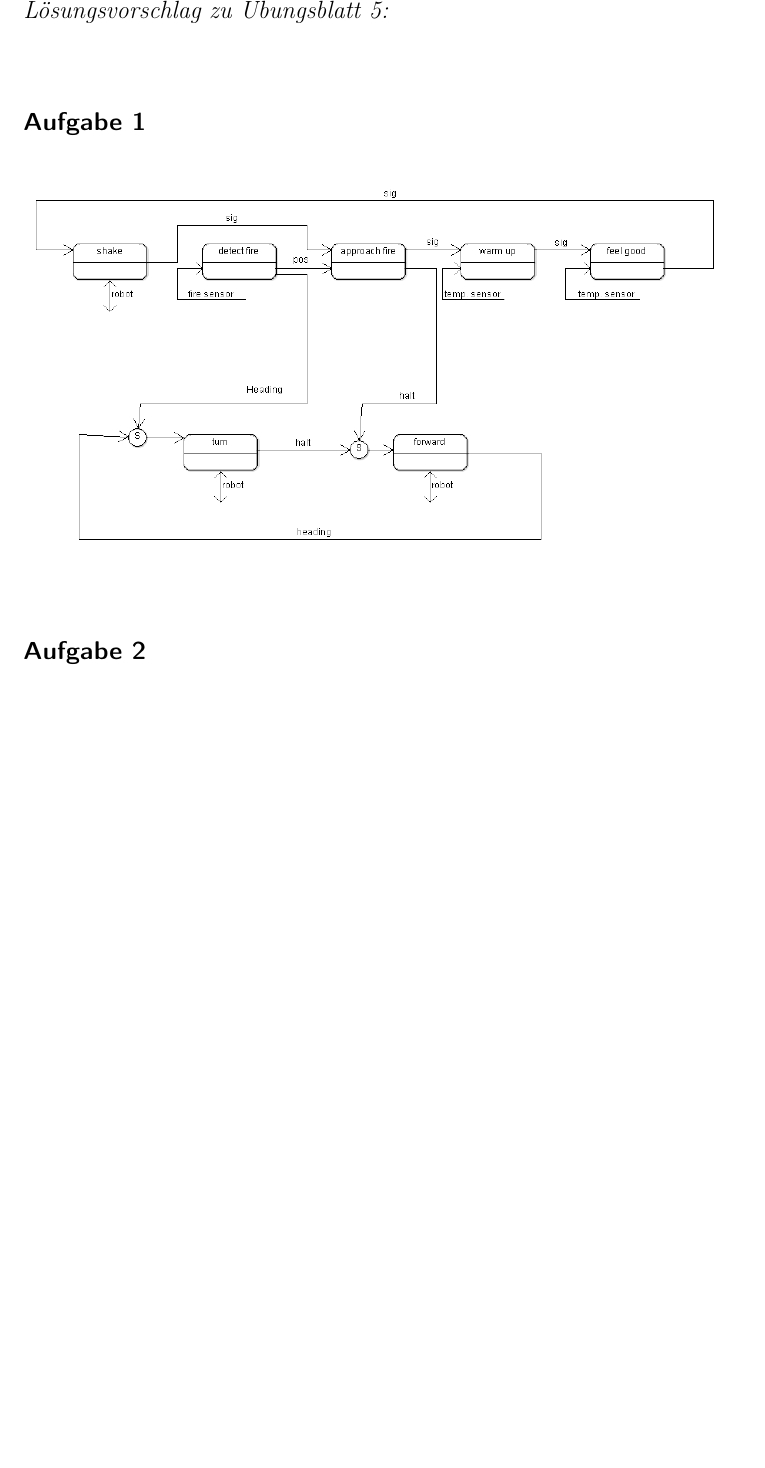
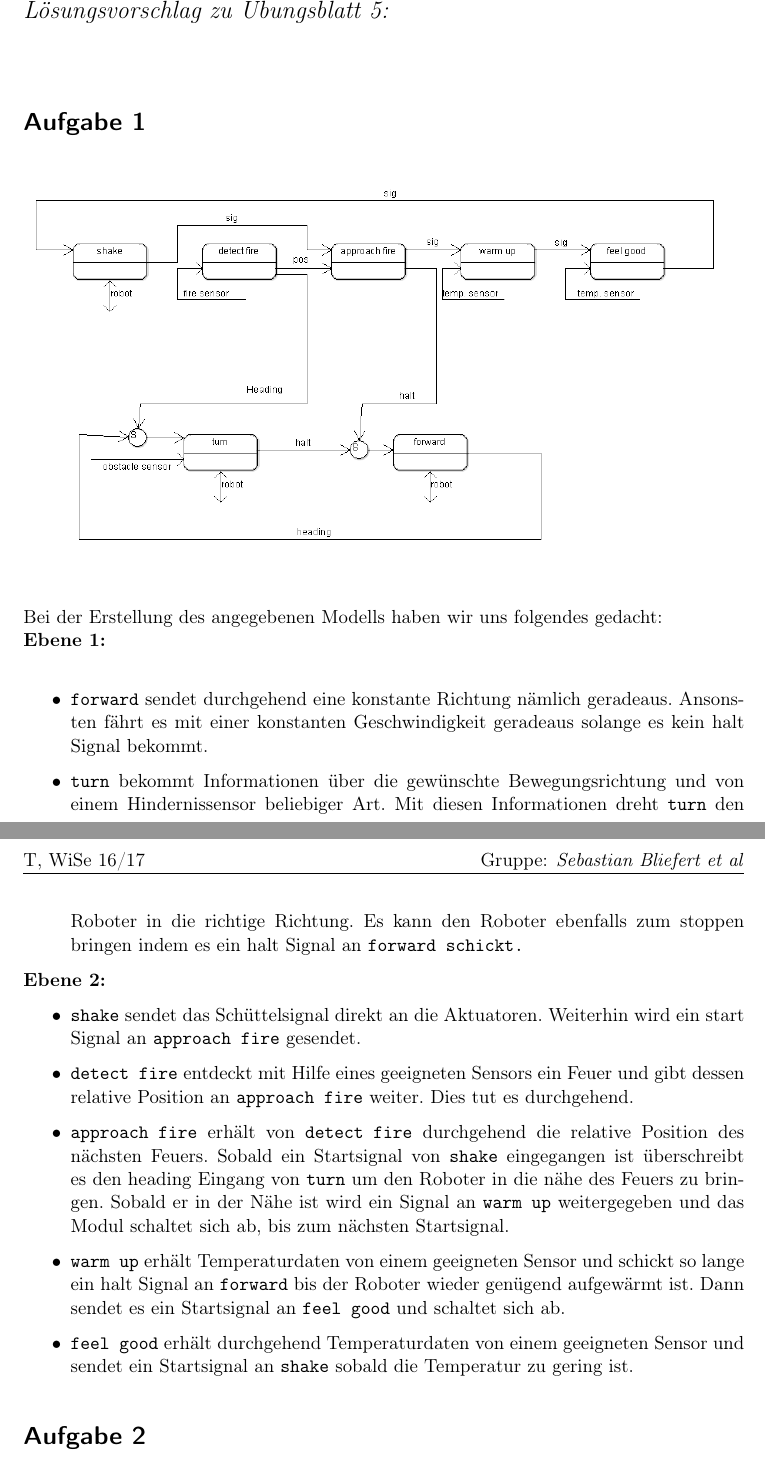
Before and after one commit to Cirromulus/FickScheisRobotik2, a LaTeX problem sheet (uebung5/abgabe.tex): part of the page before the commit and two parts of pages 1 and 2 of 2 after it, the two joined at a grey line, cut so that both start at the same text, the shorter picture padded with empty space. Compiled offline with pdfLaTeX.

Commit message:
[ueb5] text zu 1

```diff
--- a/uebung5/abgabe.tex
+++ b/uebung5/abgabe.tex
@@ -13,6 +13,22 @@
 \label{fig:aufgabe1}
 \end{figure}
 
+Bei der Erstellung des angegebenen Modells haben wir uns folgendes gedacht:\\
+\textbf{Ebene 1:}\\
+\begin{itemize}
+	\item \texttt{forward} sendet durchgehend eine konstante Richtung nämlich geradeaus. Ansonsten fährt es mit einer konstanten Geschwindigkeit geradeaus solange es kein halt Signal bekommt.
+	\item \texttt{turn} bekommt Informationen über die gewünschte Bewegungsrichtung und von einem Hindernissensor beliebiger Art. Mit diesen Informationen dreht \texttt{turn} den Roboter in die richtige Richtung. Es kann den Roboter ebenfalls zum stoppen bringen indem es ein halt Signal an \texttt{forward schickt.}
+\end{itemize}\\
+\\
+\textbf{Ebene 2:}
+\begin{itemize}
+	\item \texttt{shake} sendet das Schüttelsignal direkt an die Aktuatoren. Weiterhin wird ein start Signal an \texttt{approach fire} gesendet.
+	\item \texttt{detect fire} entdeckt mit Hilfe eines geeigneten Sensors ein Feuer und gibt dessen relative Position an \texttt{approach fire} weiter. Dies tut es durchgehend.
+	\item \texttt{approach fire} erhält von \texttt{detect fire} durchgehend die relative Position des nächsten Feuers. Sobald ein Startsignal von \texttt{shake} eingegangen ist überschreibt es den heading Eingang von \texttt{turn} um den Roboter in die nähe des Feuers zu bringen. Sobald er in der Nähe ist wird ein Signal an \texttt{warm up} weitergegeben und das Modul schaltet sich ab, bis zum nächsten Startsignal.
+	\item \texttt{warm up} erhält Temperaturdaten von einem geeigneten Sensor und schickt so lange ein halt Signal an \texttt{forward} bis der Roboter wieder genügend aufgewärmt ist. Dann sendet es ein Startsignal an \texttt{feel good} und schaltet sich ab.
+	\item \texttt{feel good} erhält durchgehend Temperaturdaten von einem geeigneten Sensor und sendet ein Startsignal an \texttt{shake} sobald die Temperatur zu gering ist.
+\end{itemize}
+
 
 \section*{Aufgabe 2}
 \subsection*{a)}
```
Also changed, not shown: uebung5/aufgabe1.png.
